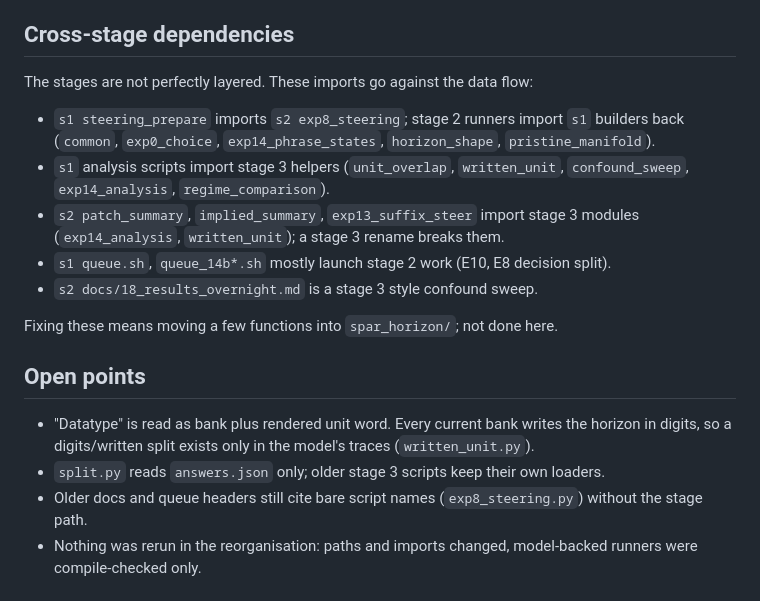
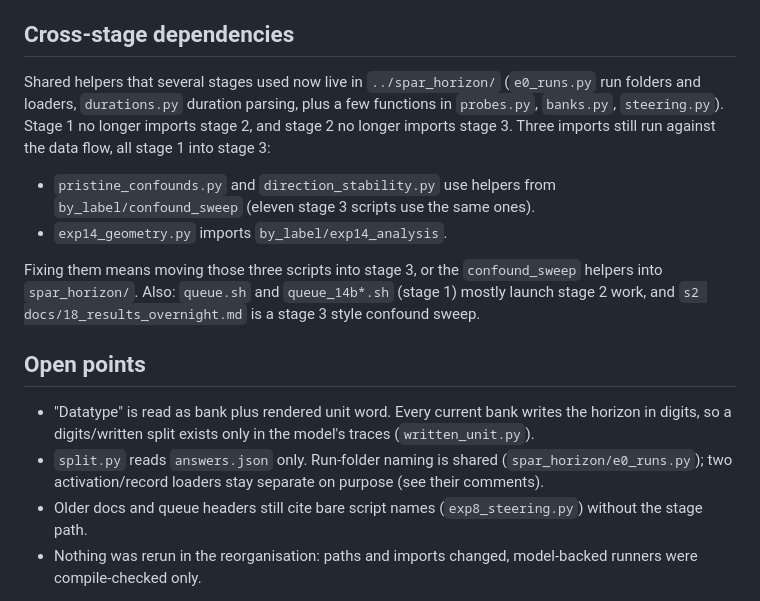
Before and after one commit to unrulyabstractions/spar-planning-temporal-manifolds, a Markdown page: jared/pipeline/README.md, the part around the change. GitHub-like rendering.

Commit message:
pipeline README: reflect broken import loops and shared loaders
Co-Authored-By: Claude Sonnet 5.5 <noreply@anthropic.com>
Claude-Session: https://claude.ai/code/session_01GUCrBPJWx7884TYykoDsDh

```diff
--- a/jared/pipeline/README.md
+++ b/jared/pipeline/README.md
@@ -47,24 +47,24 @@ or post hoc and gates nothing.
 
 ## Cross-stage dependencies
 
-The stages are not perfectly layered. These imports go against the data flow:
+Shared helpers that several stages used now live in `../spar_horizon/` (`e0_runs.py` run
+folders and loaders, `durations.py` duration parsing, plus a few functions in `probes.py`,
+`banks.py`, `steering.py`). Stage 1 no longer imports stage 2, and stage 2 no longer imports
+stage 3. Three imports still run against the data flow, all stage 1 into stage 3:
 
-- `s1 steering_prepare` imports `s2 exp8_steering`; stage 2 runners import `s1` builders back
-  (`common`, `exp0_choice`, `exp14_phrase_states`, `horizon_shape`, `pristine_manifold`).
-- `s1` analysis scripts import stage 3 helpers (`unit_overlap`, `written_unit`, `confound_sweep`,
-  `exp14_analysis`, `regime_comparison`).
-- `s2 patch_summary`, `implied_summary`, `exp13_suffix_steer` import stage 3 modules
-  (`exp14_analysis`, `written_unit`); a stage 3 rename breaks them.
-- `s1 queue.sh`, `queue_14b*.sh` mostly launch stage 2 work (E10, E8 decision split).
-- `s2 docs/18_results_overnight.md` is a stage 3 style confound sweep.
+- `pristine_confounds.py` and `direction_stability.py` use helpers from `by_label/confound_sweep`
+  (eleven stage 3 scripts use the same ones).
+- `exp14_geometry.py` imports `by_label/exp14_analysis`.
 
-Fixing these means moving a few functions into `spar_horizon/`; not done here.
+Fixing them means moving those three scripts into stage 3, or the `confound_sweep` helpers into
+`spar_horizon/`. Also: `queue.sh` and `queue_14b*.sh` (stage 1) mostly launch stage 2 work, and
+`s2 docs/18_results_overnight.md` is a stage 3 style confound sweep.
 
 ## Open points
 
 - "Datatype" is read as bank plus rendered unit word. Every current bank writes the horizon in
   digits, so a digits/written split exists only in the model's traces (`written_unit.py`).
-- `split.py` reads `answers.json` only; older stage 3 scripts keep their own loaders.
+- `split.py` reads `answers.json` only. Run-folder naming is shared (`spar_horizon/e0_runs.py`); two activation/record loaders stay separate on purpose (see their comments).
 - Older docs and queue headers still cite bare script names (`exp8_steering.py`) without the stage path.
 - Nothing was rerun in the reorganisation: paths and imports changed, model-backed runners were
   compile-checked only.
```
